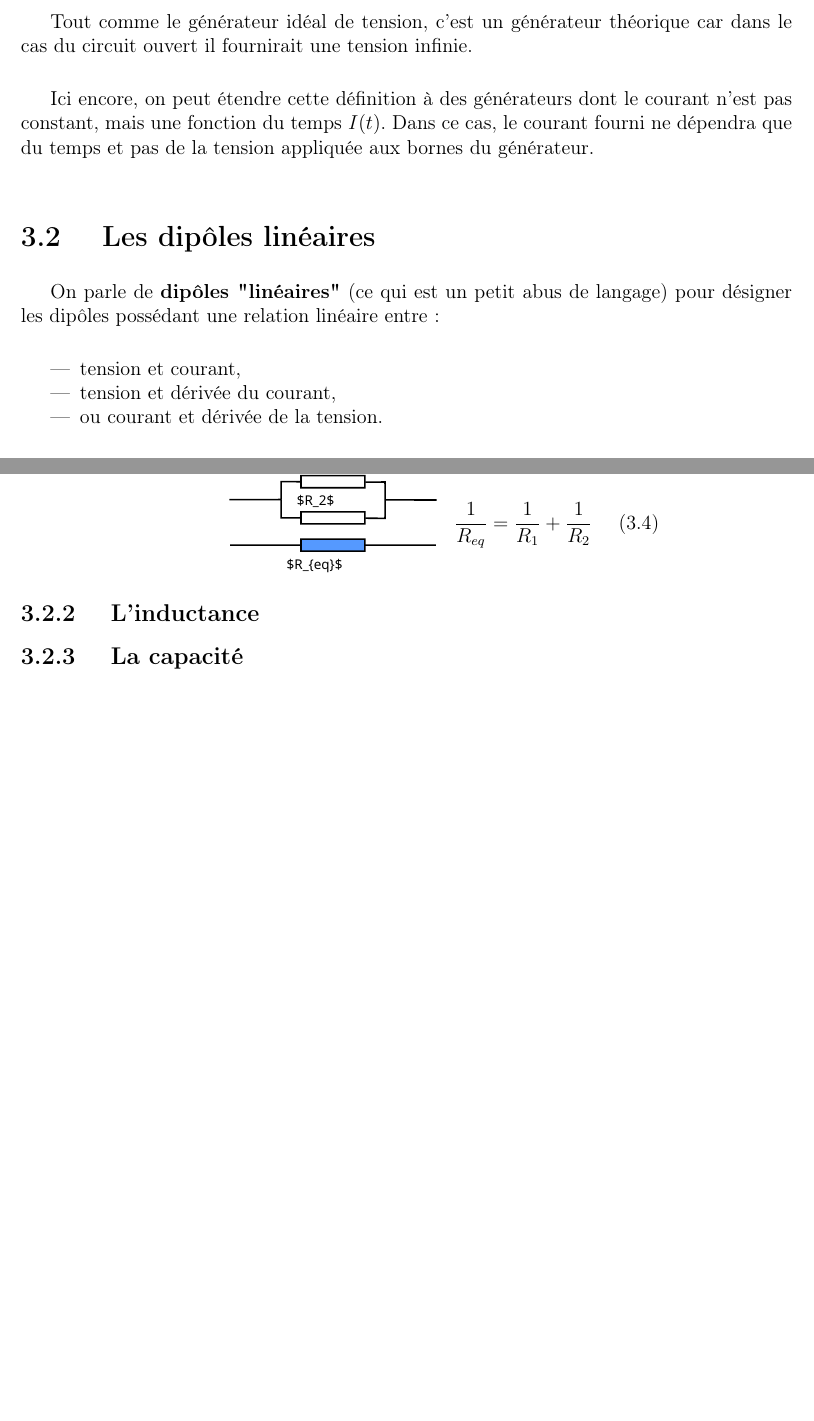
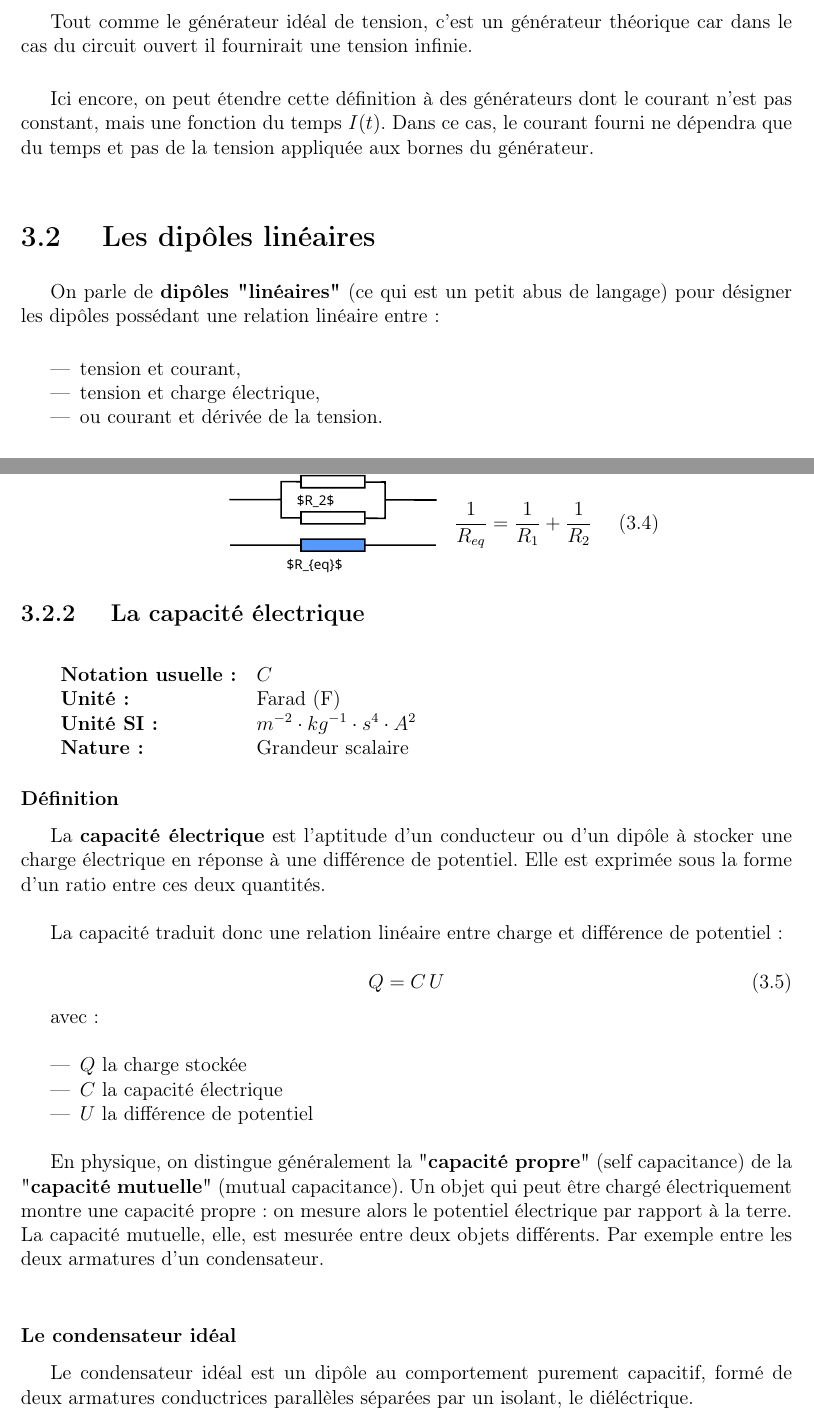
Before and after one commit to Rancunefr/EFS_Analogique, a LaTeX book (main.tex, which reads part01/chap03/chapitre03.tex): two parts of pages 22 and 25 of 32, joined at a grey line, cut so that both start at the same text, the shorter picture padded with empty space. Compiled offline with pdfLaTeX.

Commit message:
Travail en cours : capacité

```diff
--- a/part01/chap03/chapitre03.tex
+++ b/part01/chap03/chapitre03.tex
@@ -44,7 +44,7 @@ Ici encore, on peut étendre cette définition à des générateurs dont le cour
 On parle de \textbf{dipôles "linéaires"} (ce qui est un petit abus de langage) pour désigner les dipôles possédant une relation linéaire entre~:\\
 \begin{itemize}
 \item tension et courant,
-\item tension et dérivée du courant,
+\item tension et charge électrique,
 \item ou courant et dérivée de la tension.\\
 \end{itemize}
 
@@ -171,6 +171,42 @@ La \textbf{résistance équivalente} consiste à remplacer dans une partie du ci
 \end{center}
 \end{itemize}
 
-\subsection{ L'inductance }
+\subsection{ La capacité électrique }
 
-\subsection{ La capacité }
+\vspace{0.5cm}
+\begin{tabular}{ll}
+\textbf{Notation usuelle~:} & $C$ \\
+\textbf{Unité~:} & Farad (F) \\
+	\textbf{Unité SI~:} & $m^{-2} \cdot kg^{-1} \cdot {s}^{4} \cdot A^{2}$ \\
+\textbf{Nature~:} & Grandeur scalaire \\
+\end{tabular}
+
+\subsubsection*{Définition}
+
+
+La \textbf{capacité électrique} est l'aptitude d'un conducteur ou d'un dipôle à stocker une charge électrique en réponse à une différence de potentiel. Elle est exprimée sous la forme d'un ratio entre ces deux quantités. \\
+
+La capacité traduit donc une relation linéaire entre charge et différence de potentiel~:
+
+\begin{equation}
+	Q = C\,U
+\end{equation}
+
+avec~:\\
+\begin{itemize}
+	\item $Q$ la charge stockée
+	\item $C$ la capacité électrique
+	\item $U$ la différence de potentiel\\
+\end{itemize}
+
+En physique, on distingue généralement la "\textbf{capacité propre}" (self capacitance) de la "\textbf{capacité mutuelle}" (mutual capacitance). Un objet qui peut être chargé électriquement montre une capacité propre : on mesure alors le potentiel électrique par rapport à la terre. La capacité mutuelle, elle, est mesurée entre deux objets différents. Par exemple entre les deux armatures d'un condensateur. \\
+
+\subsubsection{Le condensateur idéal}
+
+Le condensateur idéal est un dipôle au comportement purement capacitif, formé de deux armatures conductrices parallèles séparées par un isolant, le diéléctrique. \\
+
+
+
+%\subsubsection{ Relation courant/tension }
+
+%\subsection{ L'inductance }
```
